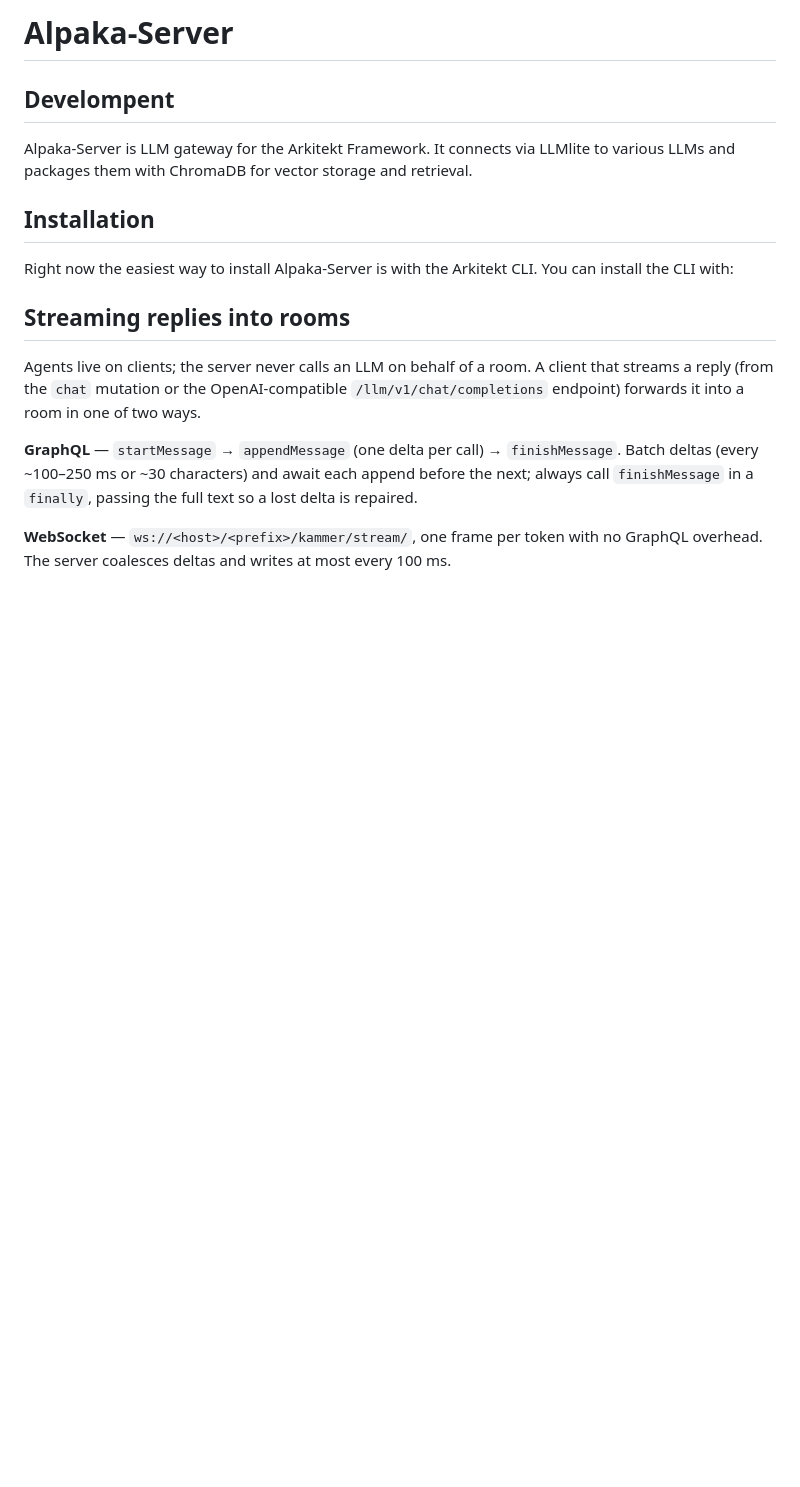
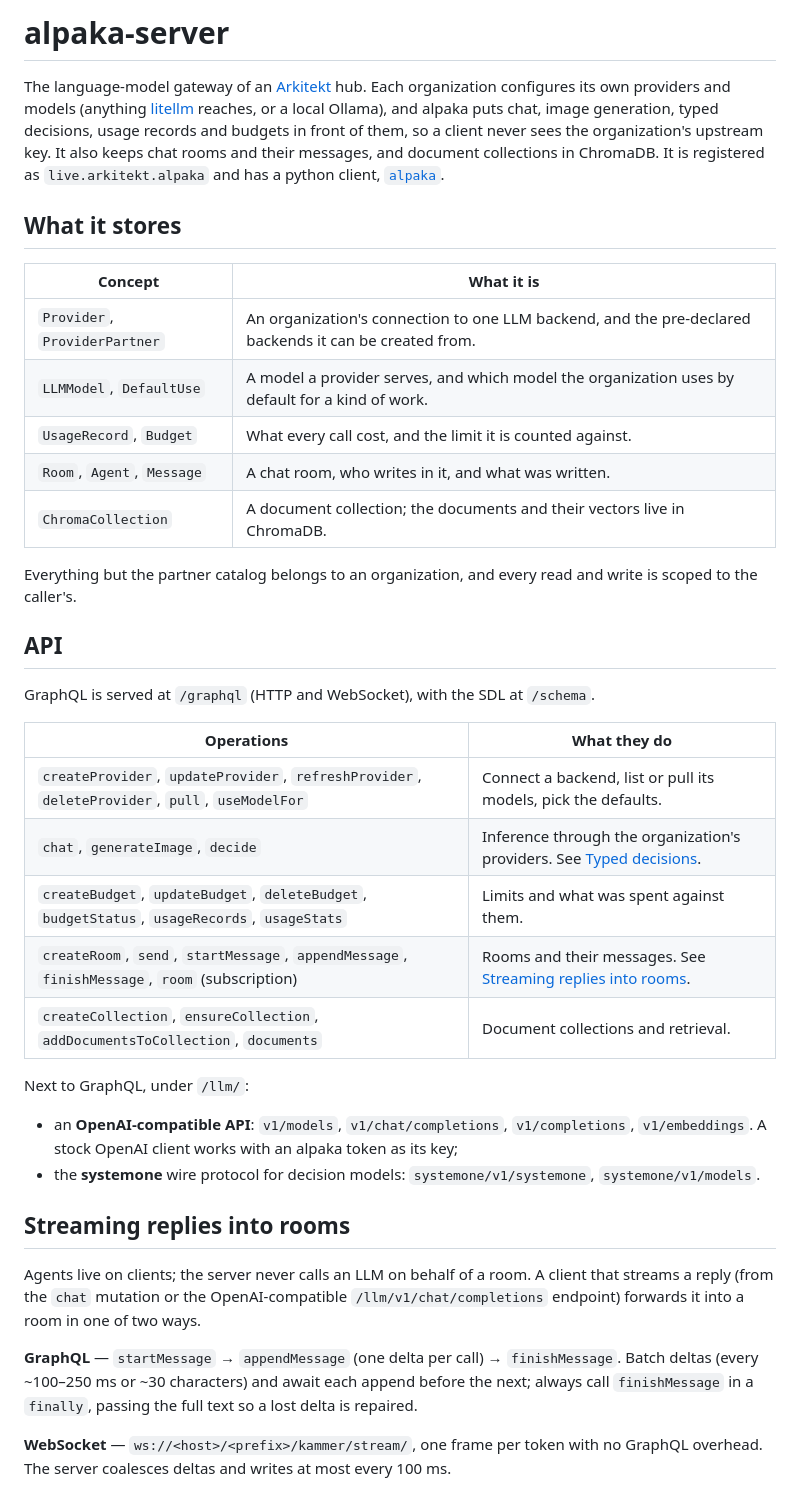
Before and after one commit to arkitektio/alpaka-server, a Markdown page: README.md, the part around one of its changes. GitHub-like rendering; blank space fills up the shorter version.

```diff
--- a/README.md
+++ b/README.md
@@ -1,18 +1,44 @@
-# Alpaka-Server
+# alpaka-server
 
+The language-model gateway of an [Arkitekt](https://arkitekt.live) hub. Each organization
+configures its own providers and models (anything [litellm](https://docs.litellm.ai) reaches,
+or a local Ollama), and alpaka puts chat, image generation, typed decisions, usage records
+and budgets in front of them, so a client never sees the organization's upstream key. It
+also keeps chat rooms and their messages, and document collections in ChromaDB. It is
+registered as `live.arkitekt.alpaka` and has a python client,
+[`alpaka`](https://github.com/jhnnsrs/alpaka).
 
-## Develompent
+## What it stores
 
-Alpaka-Server is LLM gateway for the Arkitekt Framework. It connects via LLMlite to various LLMs and packages them with ChromaDB for vector storage and retrieval.
+| Concept | What it is |
+| --- | --- |
+| `Provider`, `ProviderPartner` | An organization's connection to one LLM backend, and the pre-declared backends it can be created from. |
+| `LLMModel`, `DefaultUse` | A model a provider serves, and which model the organization uses by default for a kind of work. |
+| `UsageRecord`, `Budget` | What every call cost, and the limit it is counted against. |
+| `Room`, `Agent`, `Message` | A chat room, who writes in it, and what was written. |
+| `ChromaCollection` | A document collection; the documents and their vectors live in ChromaDB. |
 
+Everything but the partner catalog belongs to an organization, and every read and write is
+scoped to the caller's.
 
-## Installation
+## API
 
-Right now the easiest way to install Alpaka-Server is with the Arkitekt CLI. You can install the CLI with:
+GraphQL is served at `/graphql` (HTTP and WebSocket), with the SDL at `/schema`.
 
+| Operations | What they do |
+| --- | --- |
+| `createProvider`, `updateProvider`, `refreshProvider`, `deleteProvider`, `pull`, `useModelFor` | Connect a backend, list or pull its models, pick the defaults. |
+| `chat`, `generateImage`, `decide` | Inference through the organization's providers. See [Typed decisions](#typed-decisions-typesafe-ollaya). |
+| `createBudget`, `updateBudget`, `deleteBudget`, `budgetStatus`, `usageRecords`, `usageStats` | Limits and what was spent against them. |
+| `createRoom`, `send`, `startMessage`, `appendMessage`, `finishMessage`, `room` (subscription) | Rooms and their messages. See [Streaming replies into rooms](#streaming-replies-into-rooms). |
+| `createCollection`, `ensureCollection`, `addDocumentsToCollection`, `documents` | Document collections and retrieval. |
 
+Next to GraphQL, under `/llm/`:
 
-
+- an **OpenAI-compatible API**: `v1/models`, `v1/chat/completions`, `v1/completions`,
+  `v1/embeddings`. A stock OpenAI client works with an alpaka token as its key;
+- the **systemone** wire protocol for decision models: `systemone/v1/systemone`,
+  `systemone/v1/models`.
 
 ## Streaming replies into rooms
 
```
Also changed, not shown: other parts of README.md (+71 -1 lines).
